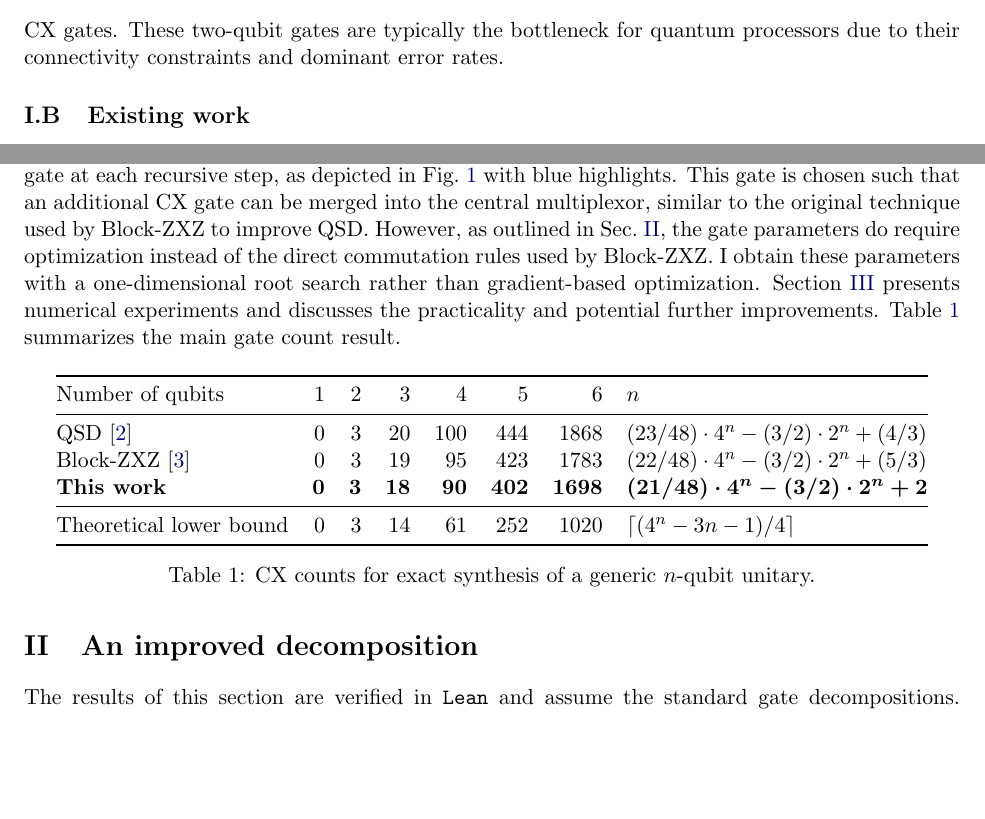
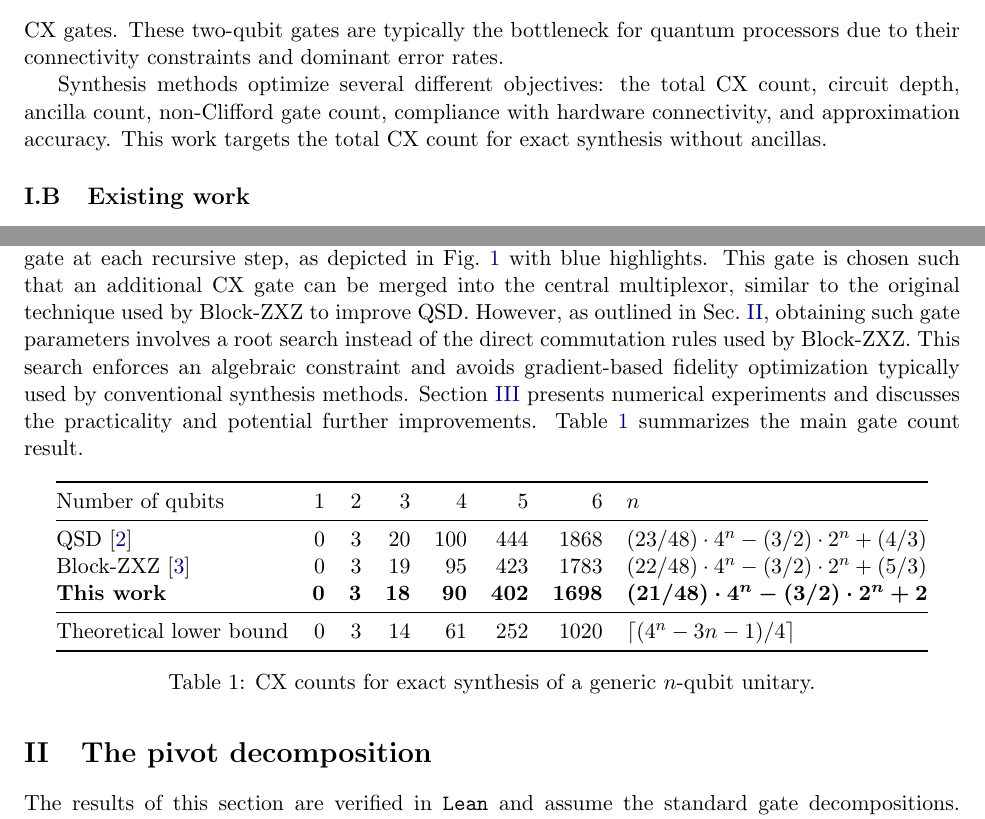
Before and after one commit to bowrango/lean-unitary, a LaTeX paper (submission/bowring-unitary-decomposition.tex): two parts of pages 1 and 2 of 7, joined at a grey line, cut so that both start at the same text, the shorter picture padded with empty space. Compiled offline with pdfLaTeX.

Commit message:
problem scope, section title

```diff
--- a/submission/bowring-unitary-decomposition.tex
+++ b/submission/bowring-unitary-decomposition.tex
@@ -41,6 +41,8 @@ c_{\min}(n)\ \ge\ \big\lceil \tfrac14(4^n-3n-1)\big\rceil
 \]
 CX gates. These two-qubit gates are typically the bottleneck for quantum processors due to their connectivity constraints and dominant error rates.
 
+Synthesis methods optimize several different objectives: the total CX count, circuit depth, ancilla count, non-Clifford gate count, compliance with hardware connectivity, and approximation accuracy. This work targets the total CX count for exact synthesis without ancillas.
+
 \subsection{Existing work}
 
 The current approaches either provide an analytical decomposition or rely on numerical optimization of gate parameters.
@@ -69,7 +71,7 @@ $g^\dagger$ (blue fill) allows the left-side multiplexor (blue dots) to use one
 
 \subsection{Contribution}
 
-I adapt the current best-known exact Block-ZXZ decomposition with a parameterized single-qubit gate at each recursive step, as depicted in Fig.~\ref{fig:node} with blue highlights. This gate is chosen such that an additional CX gate can be merged into the central multiplexor, similar to the original technique used by Block-ZXZ to improve QSD. However, as outlined in Sec.~\ref{sec:alg}, the gate parameters do require optimization instead of the direct commutation rules used by Block-ZXZ. I obtain these parameters with a one-dimensional root search rather than gradient-based optimization. Section~\ref{sec:res} presents numerical experiments and discusses the practicality and potential further improvements. Table~\ref{tab:counts} summarizes the main gate count result.
+I adapt the current best-known exact Block-ZXZ decomposition with a parameterized single-qubit gate at each recursive step, as depicted in Fig.~\ref{fig:node} with blue highlights. This gate is chosen such that an additional CX gate can be merged into the central multiplexor, similar to the original technique used by Block-ZXZ to improve QSD. However, as outlined in Sec.~\ref{sec:alg}, obtaining such gate parameters involves a root search instead of the direct commutation rules used by Block-ZXZ. This search enforces an algebraic constraint and avoids gradient-based fidelity optimization typically used by conventional synthesis methods. Section~\ref{sec:res} presents numerical experiments and discusses the practicality and potential further improvements. Table~\ref{tab:counts} summarizes the main gate count result.
 
 \begin{table}[H]
 \centering
@@ -90,7 +92,7 @@ Theoretical lower bound & 0 & 3 & 14 & 61 & 252 & 1020 & $\lceil(4^n-3n-1)/4\rce
 
 
 %==========================================================================================
-\section{An improved decomposition}\label{sec:alg}
+\section{The pivot decomposition}\label{sec:alg}
 
 The results of this section are verified in \texttt{Lean} and assume the standard gate decompositions.
 While this paper omits the formal theorems and proofs, the \texttt{Lean} constructions are available~\cite{code}.
```
Also changed, not shown: submission/bowring-unitary-decomposition.pdf.
